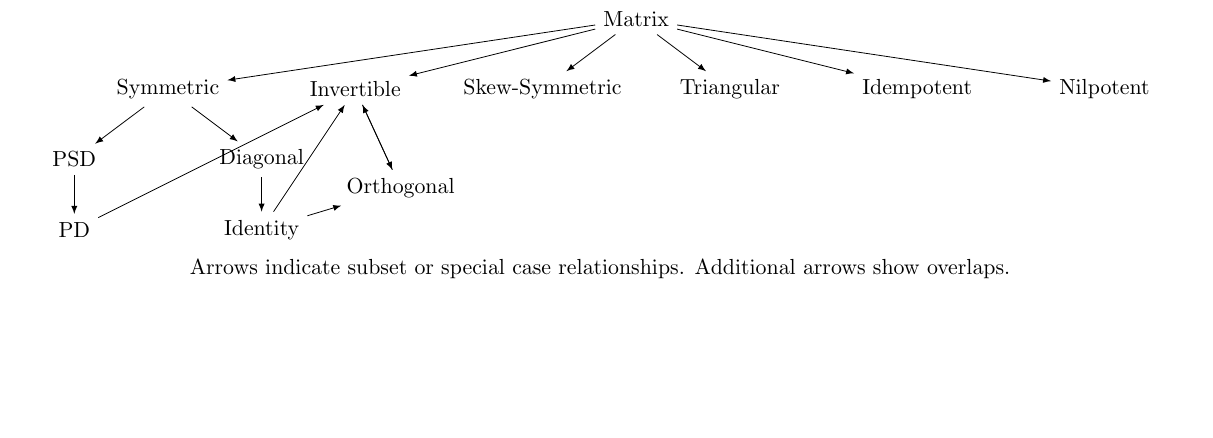
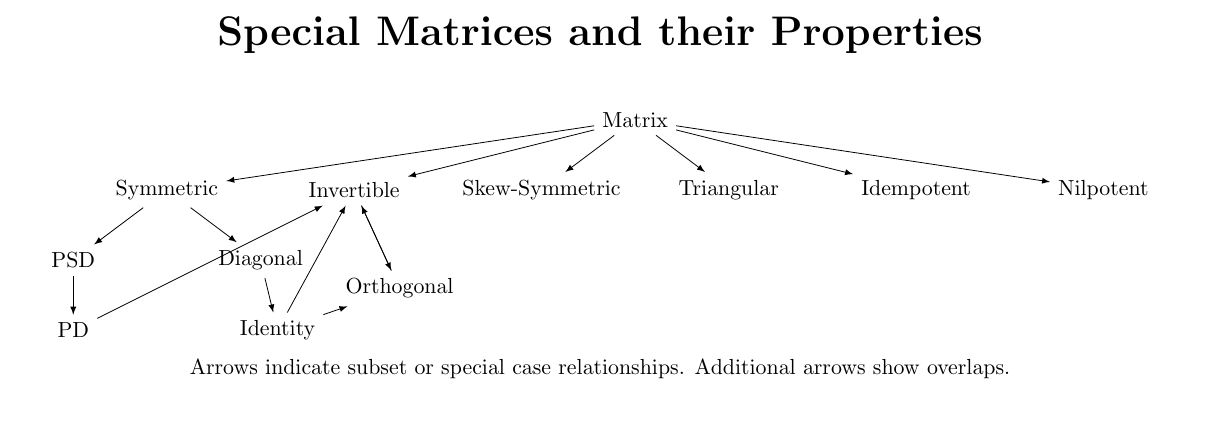
Before and after one commit to akseldkw07/Latex-Examples, a LaTeX document (special-matrices.tex): part of page 1 of 2, cut at the place of the change, the shorter picture padded with empty space. Compiled offline with pdfLaTeX.

Commit message:
Special-Matrices
modify: special-matrices.pdf special-matrices.tex\n

```diff
--- a/special-matrices.tex
+++ b/special-matrices.tex
@@ -1,6 +1,6 @@
 \documentclass[12pt]{article}
 \usepackage{amsmath, amssymb}
-\usepackage[margin=1cm]{geometry}
+\usepackage[margin=0.5cm]{geometry}
 \usepackage{array}
 \usepackage{helvet}
 \usepackage{longtable}
@@ -11,6 +11,11 @@
 \usepackage{changepage} % For margin adjustments
 
 \begin{document}
+
+\begin{center}
+		{\LARGE\bfseries Special Matrices and their Properties}\par
+		\vspace{1em}
+\end{center}
 
 % Matrix Type Hierarchy Tree
 \begin{center}
```
Also changed, not shown: special-matrices.pdf, special-matrices.tex (6 more changed lines). Lines whose indentation alone changed are shown as unchanged.
